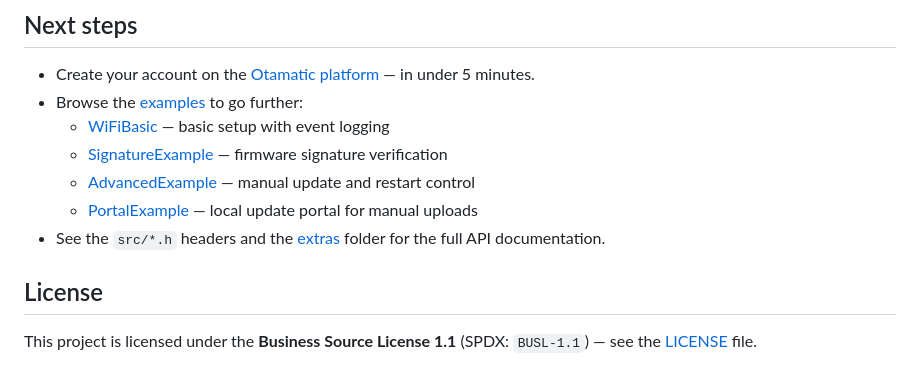
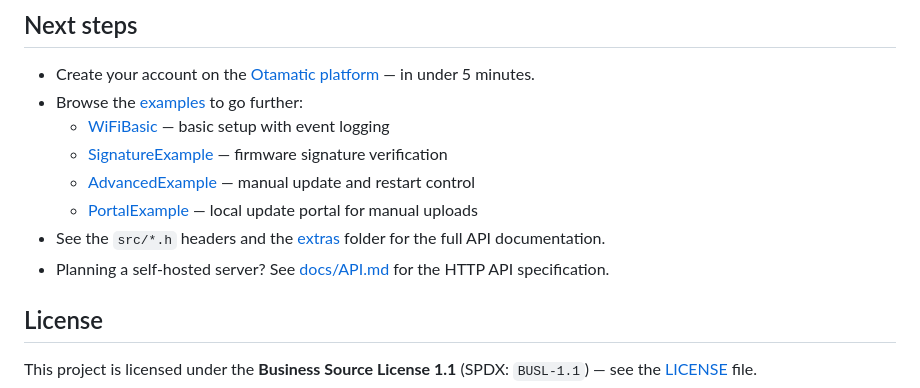
Before and after one commit to TimothyFran/OtamaticClient, a Markdown page: README.md, the part around the change. Rendered like a GitHub page.

```diff
--- a/README.md
+++ b/README.md
@@ -99,6 +99,7 @@ them automatically (rebooting when done).
   - [AdvancedExample](examples/AdvancedExample/AdvancedExample.ino) — manual update and restart control
   - [PortalExample](examples/PortalExample/PortalExample.ino) — local update portal for manual uploads
 - See the `src/*.h` headers and the [extras](extras/) folder for the full API documentation.
+- Planning a self-hosted server? See [docs/API.md](docs/API.md) for the HTTP API specification.
 
 ## License
 
```
Also changed, not shown: docs/API.md (added, +109 -0 lines).
